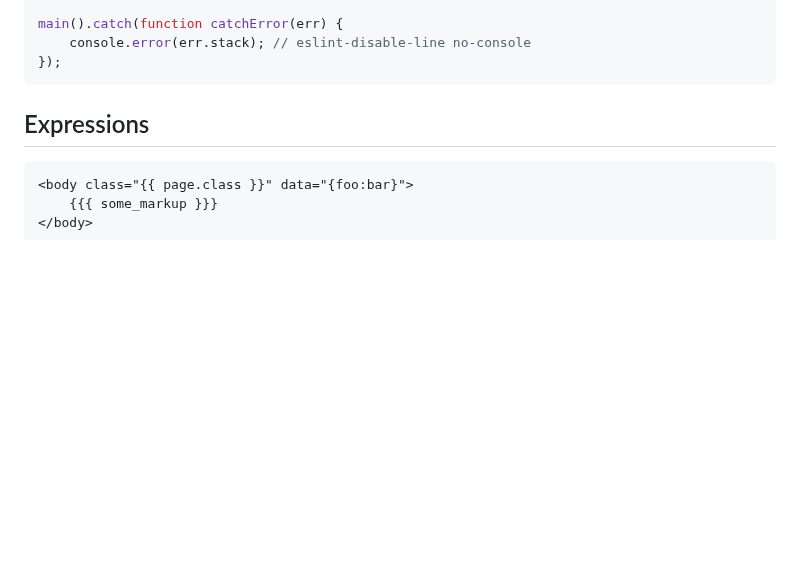
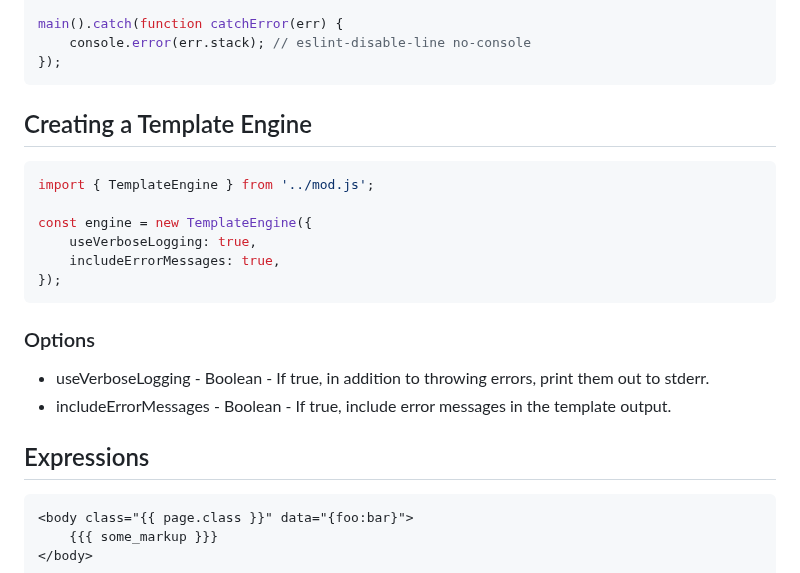
Before and after one commit to kixxauth/kixx-templating, a Markdown page: docs.md, the part around the change. GitHub-like rendering; blank space fills up the shorter version.

Commit message:
Update Docs
 On branch main
 Your branch is up to date with 'origin/main'.

 Changes to be committed:
	modified:   docs.md

````diff
--- a/docs.md
+++ b/docs.md
@@ -89,6 +89,22 @@ main().catch(function catchError(err) {
     console.error(err.stack); // eslint-disable-line no-console
 });
 ```
+
+Creating a Template Engine
+--------------------------
+
+```js
+import { TemplateEngine } from '../mod.js';
+
+const engine = new TemplateEngine({
+    useVerboseLogging: true,
+    includeErrorMessages: true,
+});
+```
+
+### Options
+- useVerboseLogging - Boolean - If true, in addition to throwing errors, print them out to stderr.
+- includeErrorMessages - Boolean - If true, include error messages in the template output.
 
 Expressions
 -----------
````
